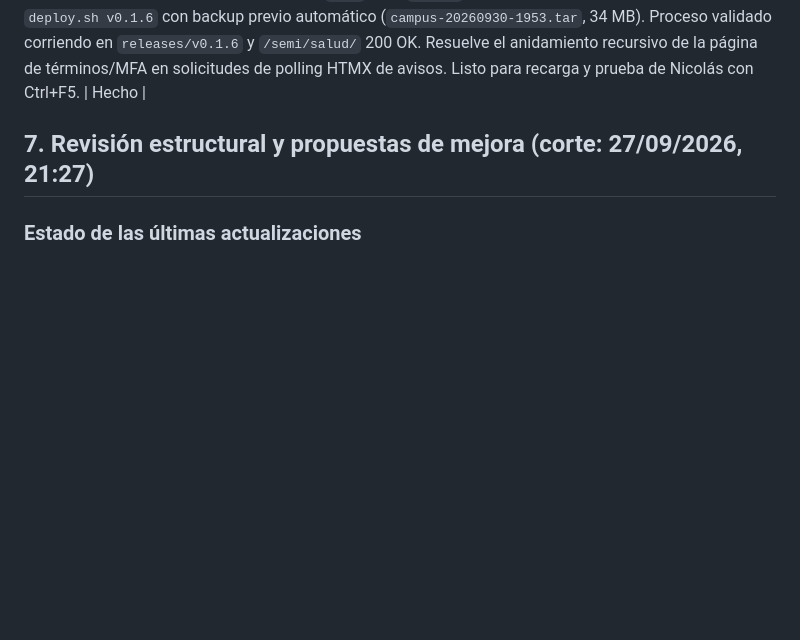
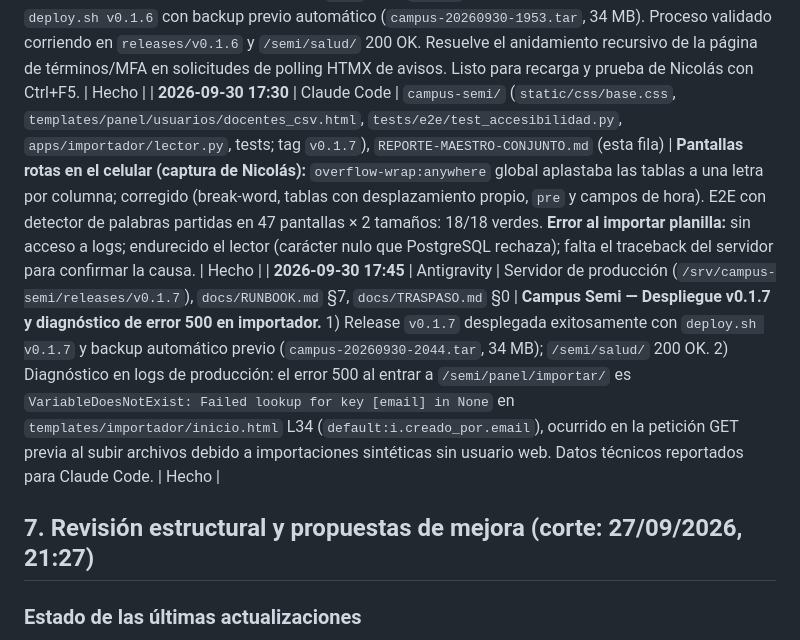
Before and after one commit to serranicolasp2-sudo/CFP-401-Avellaneda, a Markdown page: REPORTE-MAESTRO-CONJUNTO.md, the part around the change. Drawn GitHub-style; blank space fills up the shorter version.

Commit message:
docs: registrar despliegue v0.1.7 y diagnostico importador en bitacora conjunta

```diff
--- a/REPORTE-MAESTRO-CONJUNTO.md
+++ b/REPORTE-MAESTRO-CONJUNTO.md
@@ -424,6 +424,8 @@ Se separan aquí los arreglos y decisiones ya documentados de los trabajos que t
 | **2026-09-30 15:40** | Antigravity | Servidor de producción (`/srv/campus-semi/releases/v0.1.5`, `/etc/campus-semi/env`), `docs/RUNBOOK.md` §7, `docs/TRASPASO.md` §0 | **Campus Semi — Despliegue v0.1.5, verificación superadmin, activación de Google OAuth y correo de Secretaría.** 1) `v0.1.5` desplegado con `deploy.sh v0.1.5` y backup automático previo (`campus-20260930-1918.tar`); proceso verificado corriendo en `releases/v0.1.5`. 2) Ejecutado `manage.py verificar_mail` para la cuenta de Nicolás (superadmin verificado sin exponer mail en docs). 3) Google OAuth: cargados `GOOGLE_OIDC_CLIENT_ID` y `GOOGLE_OIDC_SECRET` (brackets de plantilla retirados) en `/etc/campus-semi/env`; botón visible en login y flujo probado de punta a punta hasta Google (HTTP 200, sin redirect_uri_mismatch). 4) `Institucion.email_secretaria` guardado en base con `educacionadultosavellaneda@gmail.com`. 5) Correo SMTP: cargada contraseña de aplicación de 16 letras de Gmail en `EMAIL_URL`; `alertar_personal` ejecutado exitosamente con envío directo por SMTP a los 2 destinatarios sin errores. Correo institucional 100 % operativo. | Hecho |
 | **2026-09-30 15:50** | Claude Code | `campus-semi/` (`apps/cuentas/middleware.py`, `tests/cuentas/test_perfil_terminos.py`; tag `v0.1.6`), `REPORTE-MAESTRO-CONJUNTO.md` (esta fila) | **Pantalla de términos "enloquecida" (captura de Nicolás):** el contador de Avisos (HTMX) recibía por el 302 de los middlewares de términos/MFA la página entera y la incrustaba en el menú, recursivamente. v0.1.6: a pedidos HTMX se responde 204 (+HX-Redirect si cambian datos). Tests nuevos; suite sin fallas. | Hecho |
 | **2026-09-30 16:00** | Antigravity | Servidor de producción (`/srv/campus-semi/releases/v0.1.6`), `docs/RUNBOOK.md` §7, `docs/TRASPASO.md` §0 | **Campus Semi — Despliegue v0.1.6 en producción.** `main` y tag `v0.1.6` subidos al repo bare del servidor; ejecutado `deploy.sh v0.1.6` con backup previo automático (`campus-20260930-1953.tar`, 34 MB). Proceso validado corriendo en `releases/v0.1.6` y `/semi/salud/` 200 OK. Resuelve el anidamiento recursivo de la página de términos/MFA en solicitudes de polling HTMX de avisos. Listo para recarga y prueba de Nicolás con Ctrl+F5. | Hecho |
+| **2026-09-30 17:30** | Claude Code | `campus-semi/` (`static/css/base.css`, `templates/panel/usuarios/docentes_csv.html`, `tests/e2e/test_accesibilidad.py`, `apps/importador/lector.py`, tests; tag `v0.1.7`), `REPORTE-MAESTRO-CONJUNTO.md` (esta fila) | **Pantallas rotas en el celular (captura de Nicolás):** `overflow-wrap:anywhere` global aplastaba las tablas a una letra por columna; corregido (break-word, tablas con desplazamiento propio, `pre` y campos de hora). E2E con detector de palabras partidas en 47 pantallas × 2 tamaños: 18/18 verdes. **Error al importar planilla:** sin acceso a logs; endurecido el lector (carácter nulo que PostgreSQL rechaza); falta el traceback del servidor para confirmar la causa. | Hecho |
+| **2026-09-30 17:45** | Antigravity | Servidor de producción (`/srv/campus-semi/releases/v0.1.7`), `docs/RUNBOOK.md` §7, `docs/TRASPASO.md` §0 | **Campus Semi — Despliegue v0.1.7 y diagnóstico de error 500 en importador.** 1) Release `v0.1.7` desplegada exitosamente con `deploy.sh v0.1.7` y backup automático previo (`campus-20260930-2044.tar`, 34 MB); `/semi/salud/` 200 OK. 2) Diagnóstico en logs de producción: el error 500 al entrar a `/semi/panel/importar/` es `VariableDoesNotExist: Failed lookup for key [email] in None` en `templates/importador/inicio.html` L34 (`default:i.creado_por.email`), ocurrido en la petición GET previa al subir archivos debido a importaciones sintéticas sin usuario web. Datos técnicos reportados para Claude Code. | Hecho |
 
 ## 7. Revisión estructural y propuestas de mejora (corte: 27/09/2026, 21:27)
 
```
